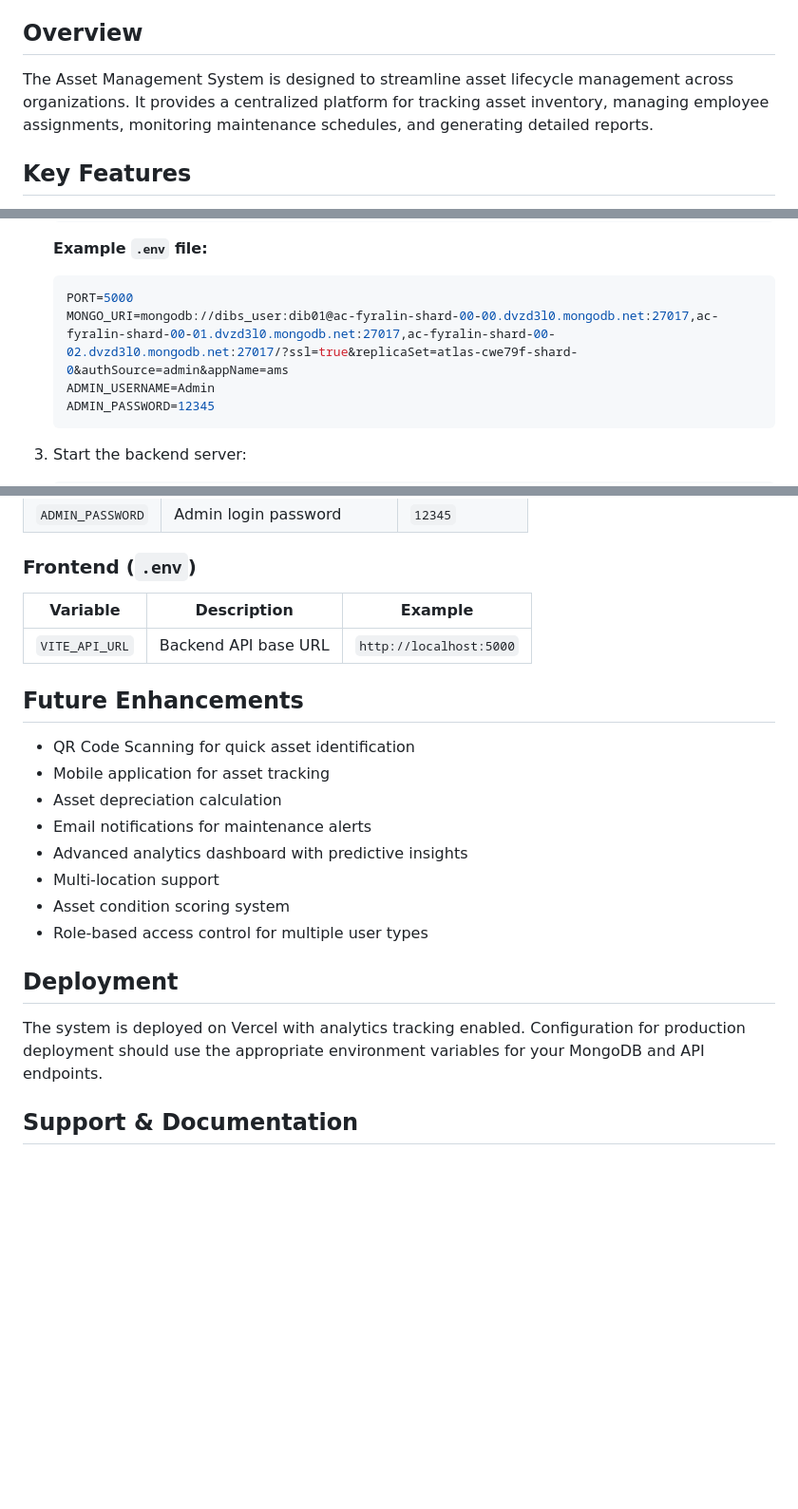
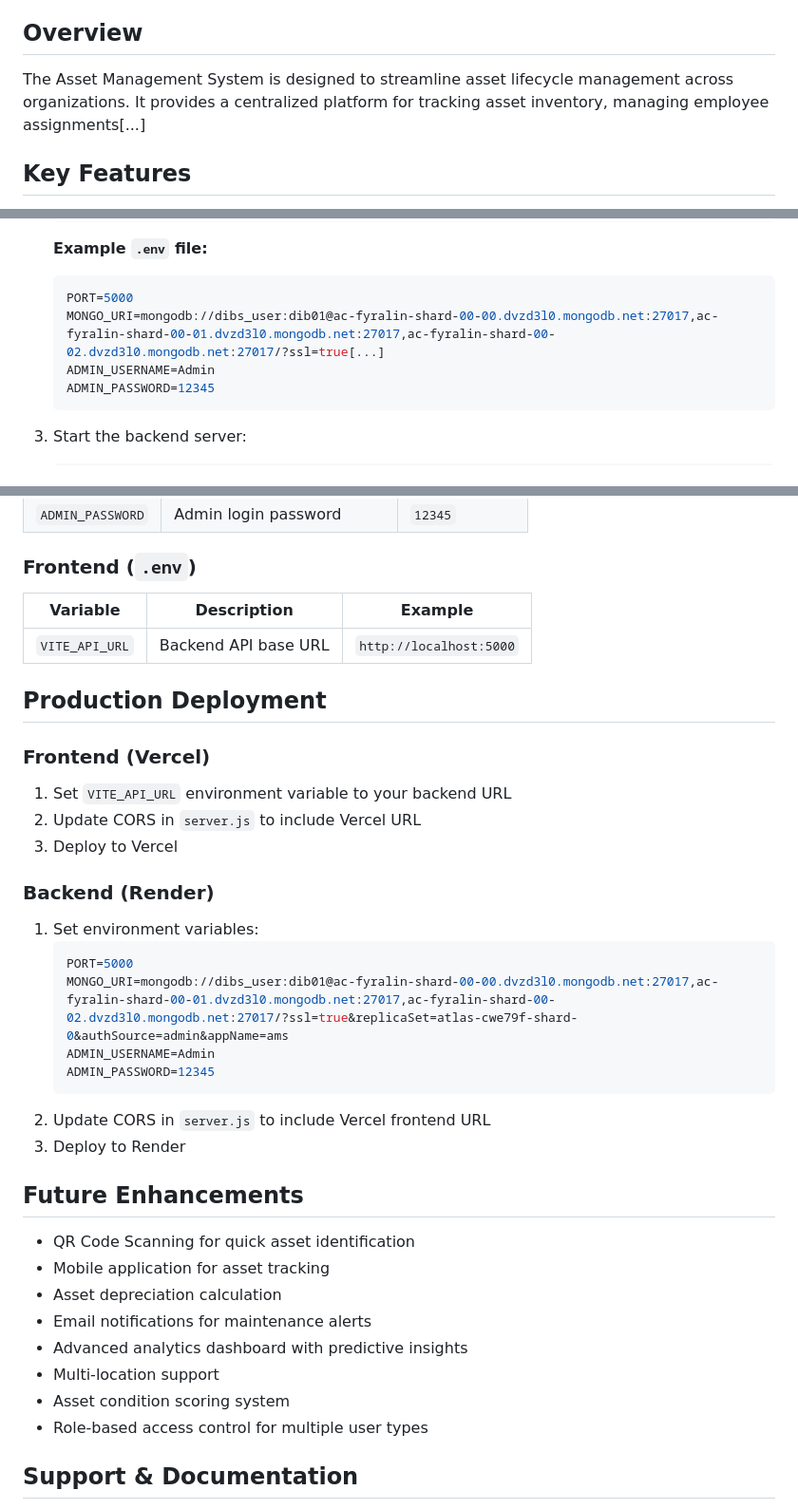
Before and after one commit to imagynee/Asset-Management-System, a Markdown page: README.md, 3 parts joined by grey strips. Shown at 95% size. GitHub-like rendering; blank space fills up the shorter version.

Commit message:
Simplify production deployment section

````diff
--- a/README.md
+++ b/README.md
@@ -4,7 +4,7 @@ A comprehensive web-based application for managing organizational assets, employ
 
 ## Overview
 
-The Asset Management System is designed to streamline asset lifecycle management across organizations. It provides a centralized platform for tracking asset inventory, managing employee assignments, monitoring maintenance schedules, and generating detailed reports.
+The Asset Management System is designed to streamline asset lifecycle management across organizations. It provides a centralized platform for tracking asset inventory, managing employee assignments[...]
 
 ## Key Features
 
@@ -153,7 +153,7 @@ Key endpoint categories:
    **Example `.env` file:**
    ```env
    PORT=5000
-   MONGO_URI=mongodb://dibs_user:dib01@ac-fyralin-shard-00-00.dvzd3l0.mongodb.net:27017,ac-fyralin-shard-00-01.dvzd3l0.mongodb.net:27017,ac-fyralin-shard-00-02.dvzd3l0.mongodb.net:27017/?ssl=true&replicaSet=atlas-cwe79f-shard-0&authSource=admin&appName=ams
+   MONGO_URI=mongodb://dibs_user:dib01@ac-fyralin-shard-00-00.dvzd3l0.mongodb.net:27017,ac-fyralin-shard-00-01.dvzd3l0.mongodb.net:27017,ac-fyralin-shard-00-02.dvzd3l0.mongodb.net:27017/?ssl=true[...]
    ADMIN_USERNAME=Admin
    ADMIN_PASSWORD=12345
    ```
@@ -258,6 +258,24 @@ This includes:
 |----------|-------------|---------|
 | `VITE_API_URL` | Backend API base URL | `http://localhost:5000` |
 
+## Production Deployment
+
+### Frontend (Vercel)
+1. Set `VITE_API_URL` environment variable to your backend URL
+2. Update CORS in `server.js` to include Vercel URL
+3. Deploy to Vercel
+
+### Backend (Render)
+1. Set environment variables:
+   ```env
+   PORT=5000
+   MONGO_URI=mongodb://dibs_user:dib01@ac-fyralin-shard-00-00.dvzd3l0.mongodb.net:27017,ac-fyralin-shard-00-01.dvzd3l0.mongodb.net:27017,ac-fyralin-shard-00-02.dvzd3l0.mongodb.net:27017/?ssl=true&replicaSet=atlas-cwe79f-shard-0&authSource=admin&appName=ams
+   ADMIN_USERNAME=Admin
+   ADMIN_PASSWORD=12345
+   ```
+2. Update CORS in `server.js` to include Vercel frontend URL
+3. Deploy to Render
+
 ## Future Enhancements
 
 - QR Code Scanning for quick asset identification
@@ -269,10 +287,6 @@ This includes:
 - Asset condition scoring system
 - Role-based access control for multiple user types
 
-## Deployment
-
-The system is deployed on Vercel with analytics tracking enabled. Configuration for production deployment should use the appropriate environment variables for your MongoDB and API endpoints.
-
 ## Support & Documentation
 
 - **API Documentation**: [Postman API Docs](https://documenter.getpostman.com/view/55948879/2sBXwvKU9z)
````
